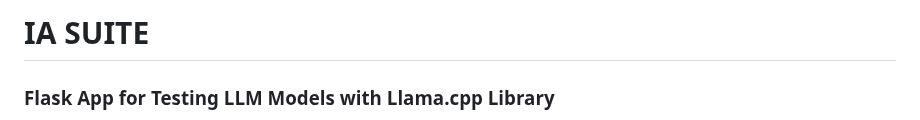
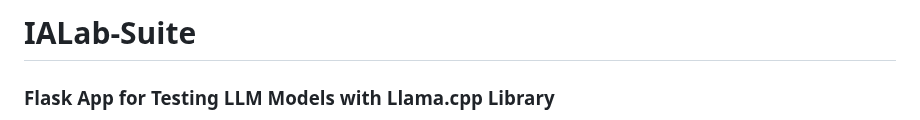
Before and after one commit to BorjaOteroFerreira/IALab-Suite, a Markdown page: README.md, the part around the change. Rendered like a GitHub page.

```diff
--- a/README.md
+++ b/README.md
@@ -1,6 +1,6 @@
 
 
-# IA SUITE
+# IALab-Suite
 
 ### Flask App for Testing LLM Models with Llama.cpp Library
 
```
